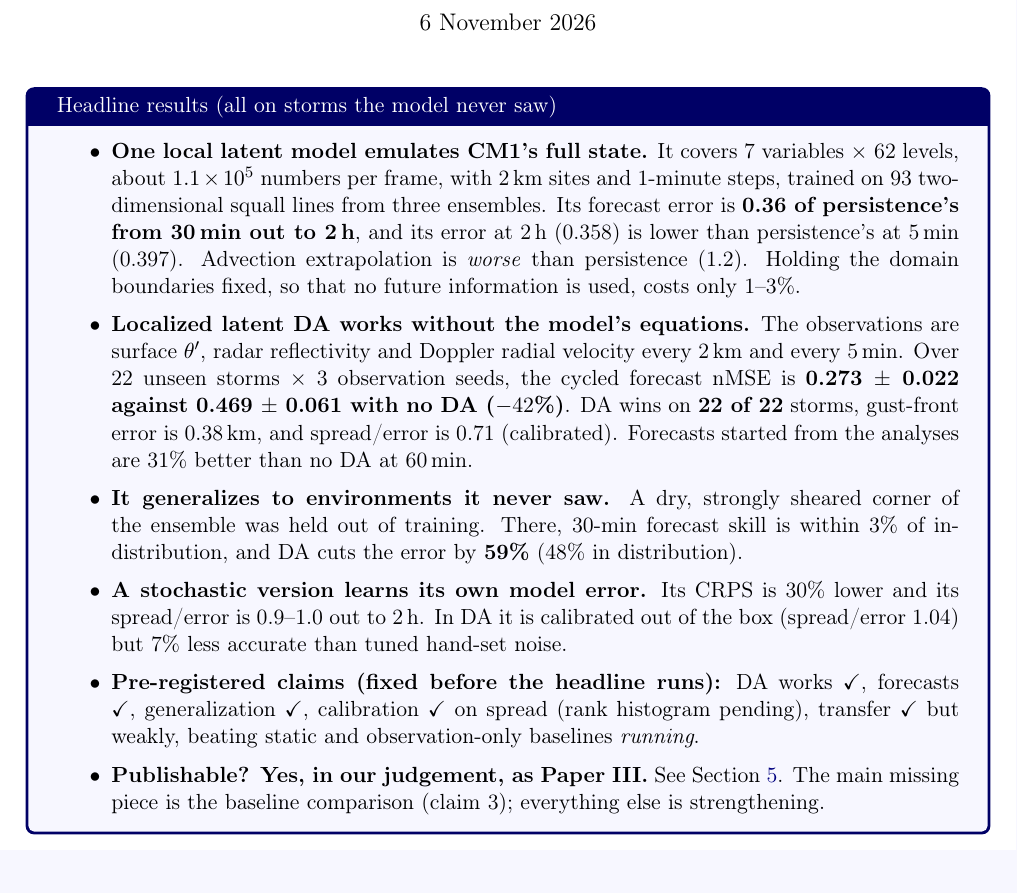
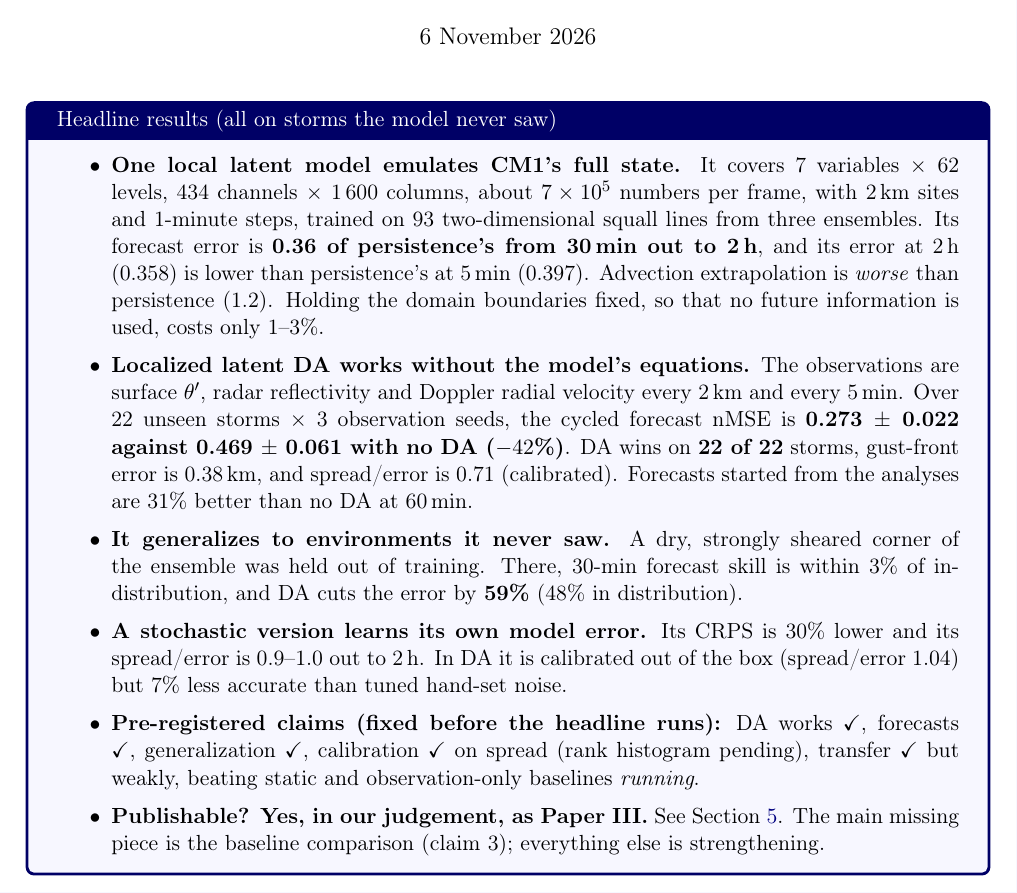
Before and after one commit to daltonjones93/ks-latent, a LaTeX document (docs/cm1_status/cm1_status.tex): part of page 1 of 10, cut so that both start at the same text. Compiled offline with pdfLaTeX.

Commit message:
cm1_status: correct the state size (434 x 1600 ~ 7e5 per frame)
Co-Authored-By: Claude Opus 5.5 <noreply@anthropic.com>

```diff
--- a/docs/cm1_status/cm1_status.tex
+++ b/docs/cm1_status/cm1_status.tex
@@ -18,7 +18,7 @@
 
 \begin{tcolorbox}[colback=blue!3,colframe=blue!40!black,title=Headline results (all on storms the model never saw)]
 \begin{itemize}
-\item \textbf{One local latent model emulates CM1's full state.} It covers 7 variables $\times$ 62 levels, about $1.1\times10^5$ numbers per frame, with 2\,km sites and 1-minute steps, trained on 93 two-dimensional squall lines from three ensembles. Its forecast error is \textbf{0.36 of persistence's from 30\,min out to 2\,h}, and its error at 2\,h (0.358) is lower than persistence's at 5\,min (0.397). Advection extrapolation is \emph{worse} than persistence (1.2). Holding the domain boundaries fixed, so that no future information is used, costs only 1--3\%.
+\item \textbf{One local latent model emulates CM1's full state.} It covers 7 variables $\times$ 62 levels, 434 channels $\times$ 1\,600 columns, about $7\times10^5$ numbers per frame, with 2\,km sites and 1-minute steps, trained on 93 two-dimensional squall lines from three ensembles. Its forecast error is \textbf{0.36 of persistence's from 30\,min out to 2\,h}, and its error at 2\,h (0.358) is lower than persistence's at 5\,min (0.397). Advection extrapolation is \emph{worse} than persistence (1.2). Holding the domain boundaries fixed, so that no future information is used, costs only 1--3\%.
 \item \textbf{Localized latent DA works without the model's equations.} The observations are surface $\theta'$, radar reflectivity and Doppler radial velocity every 2\,km and every 5\,min. Over 22 unseen storms $\times$ 3 observation seeds, the cycled forecast nMSE is \textbf{0.273 $\pm$ 0.022 against 0.469 $\pm$ 0.061 with no DA ($-42$\%)}. DA wins on \textbf{22 of 22} storms, gust-front error is 0.38\,km, and spread/error is 0.71 (calibrated). Forecasts started from the analyses are 31\% better than no DA at 60\,min.
 \item \textbf{It generalizes to environments it never saw.} A dry, strongly sheared corner of the ensemble was held out of training. There, 30-min forecast skill is within 3\% of in-distribution, and DA cuts the error by \textbf{59\%} (48\% in distribution).
 \item \textbf{A stochastic version learns its own model error.} Its CRPS is 30\% lower and its spread/error is 0.9--1.0 out to 2\,h. In DA it is calibrated out of the box (spread/error 1.04) but 7\% less accurate than tuned hand-set noise.
```
Also changed, not shown: docs/cm1_status/cm1_status.pdf.
